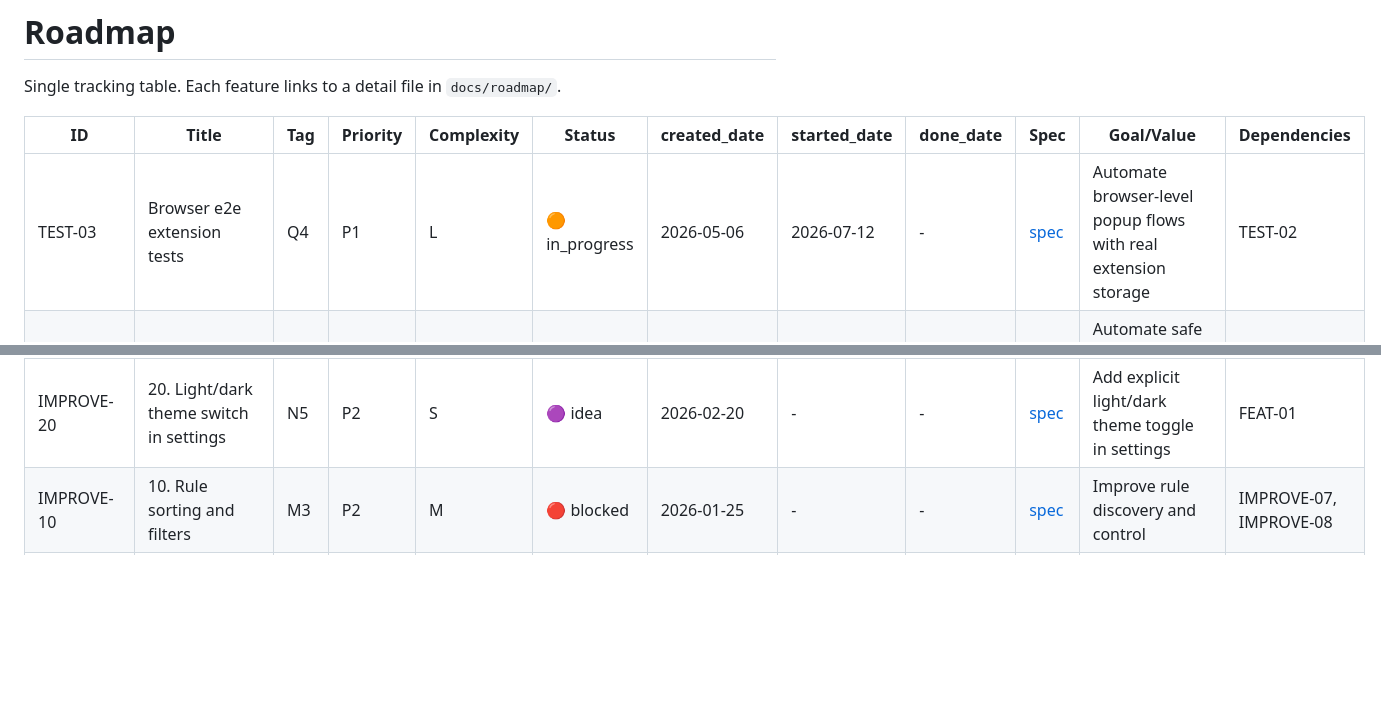
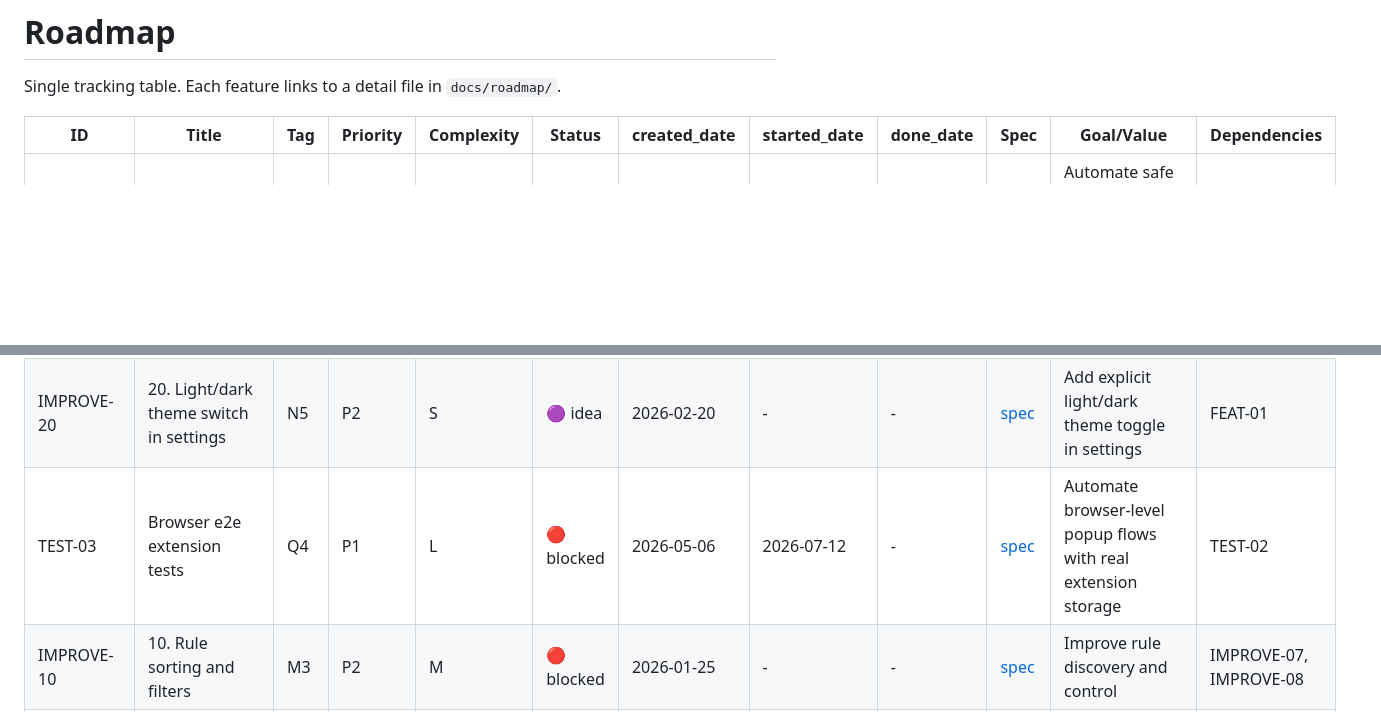
Before and after one commit to vivishko/custom-proxy-ext, a Markdown page: docs/roadmap/roadmap.md, 2 parts joined by grey strips. Drawn GitHub-style; blank space fills up the shorter version.

```diff
--- a/docs/roadmap/roadmap.md
+++ b/docs/roadmap/roadmap.md
@@ -4,13 +4,13 @@ Single tracking table. Each feature links to a detail file in `docs/roadmap/`.
 
 | ID | Title | Tag | Priority | Complexity | Status | created_date | started_date | done_date | Spec | Goal/Value | Dependencies |
 | --- | --- | --- | --- | --- | --- | --- | --- | --- | --- | --- | --- |
-| TEST-03 | Browser e2e extension tests | Q4 | P1 | L | 🟠 in_progress | 2026-05-06 | 2026-07-12 | - | [spec](docs/specs/test-03-browser-e2e-extension-tests.md) | Automate browser-level popup flows with real extension storage | TEST-02 |
 | CI-02 | Main-only release tag helper | Q5 | P1 | M | 🟣 idea | 2026-05-06 | - | - | [spec](docs/specs/ci-02-main-only-release-tag-helper.md) | Automate safe release tagging from main and block package publishing for non-main tags | CI-01 |
 | IMPROVE-08 | 08. Rules search | M5 | P1 | M | 🟣 idea | 2026-01-25 | - | - | [spec](docs/roadmap/improve-08-rules-search.md) | Quickly find rules by text | IMPROVE-07 |
 | IMPROVE-14 | 14. UI style refresh | H5 | P2 | L | 🟣 idea | 2026-01-25 | - | - | [spec](docs/roadmap/improve-14-ui-style-refresh.md) | Explore a new visual style | IMPROVE-01, IMPROVE-13 |
 | REFACTOR-02 | 02. Decompose popup.html into components | R1 | P1 | M | 🟣 idea | 2026-02-20 | - | - | [spec](docs/roadmap/refactor-02-decompose-popup-html-into-components.md) | Split popup layout into reusable sections and simplify maintenance | - |
 | FEAT-01 | 01. Settings screen in popup | N4 | P1 | M | 🟣 idea | 2026-02-20 | - | - | [spec](docs/roadmap/feat-01-settings-screen-in-popup.md) | Add a dedicated settings screen and move technical toggles there | REFACTOR-02 |
 | IMPROVE-20 | 20. Light/dark theme switch in settings | N5 | P2 | S | 🟣 idea | 2026-02-20 | - | - | [spec](docs/roadmap/improve-20-light-dark-theme-switch-in-settings.md) | Add explicit light/dark theme toggle in settings | FEAT-01 |
+| TEST-03 | Browser e2e extension tests | Q4 | P1 | L | 🔴 blocked | 2026-05-06 | 2026-07-12 | - | [spec](docs/specs/test-03-browser-e2e-extension-tests.md) | Automate browser-level popup flows with real extension storage | TEST-02 |
 | IMPROVE-10 | 10. Rule sorting and filters | M3 | P2 | M | 🔴 blocked | 2026-01-25 | - | - | [spec](docs/roadmap/improve-10-rule-sorting-filters.md) | Improve rule discovery and control | IMPROVE-07, IMPROVE-08 |
 | IMPROVE-15 | 15. Dark/light theme | N3 | P2 | S | 🔴 blocked | 2026-01-25 | - | - | [spec](docs/roadmap/improve-15-dark-light-theme.md) | Add theme toggle for comfort | IMPROVE-14 |
 | IMPROVE-16 | 16. Onboarding | N2 | P2 | S | 🔴 blocked | 2026-01-25 | - | - | [spec](docs/roadmap/improve-16-onboarding.md) | Guide new users through setup | IMPROVE-01, IMPROVE-14 |
```
Also changed, not shown: docs/specs/test-03-browser-e2e-extension-tests.md (+1 -0 lines).
